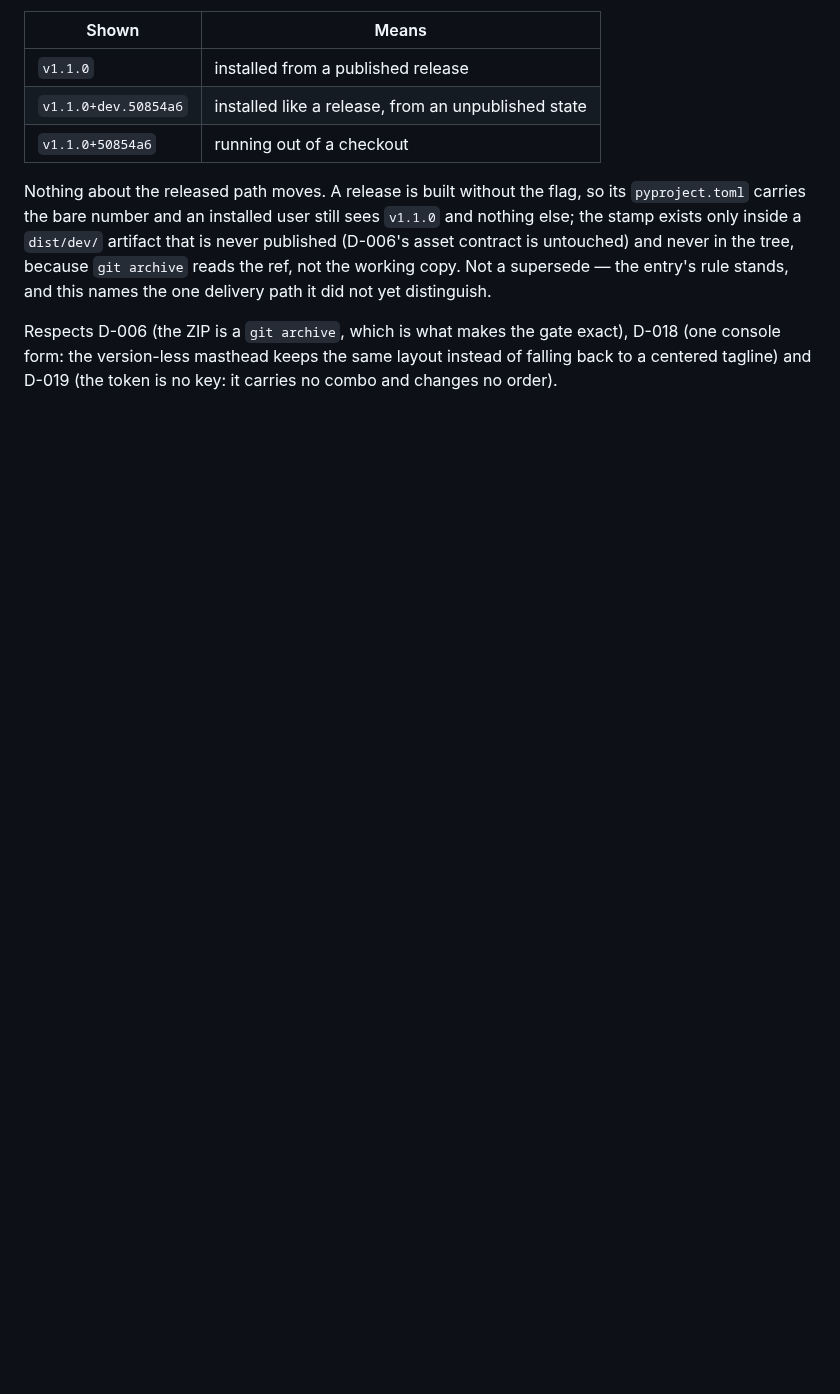
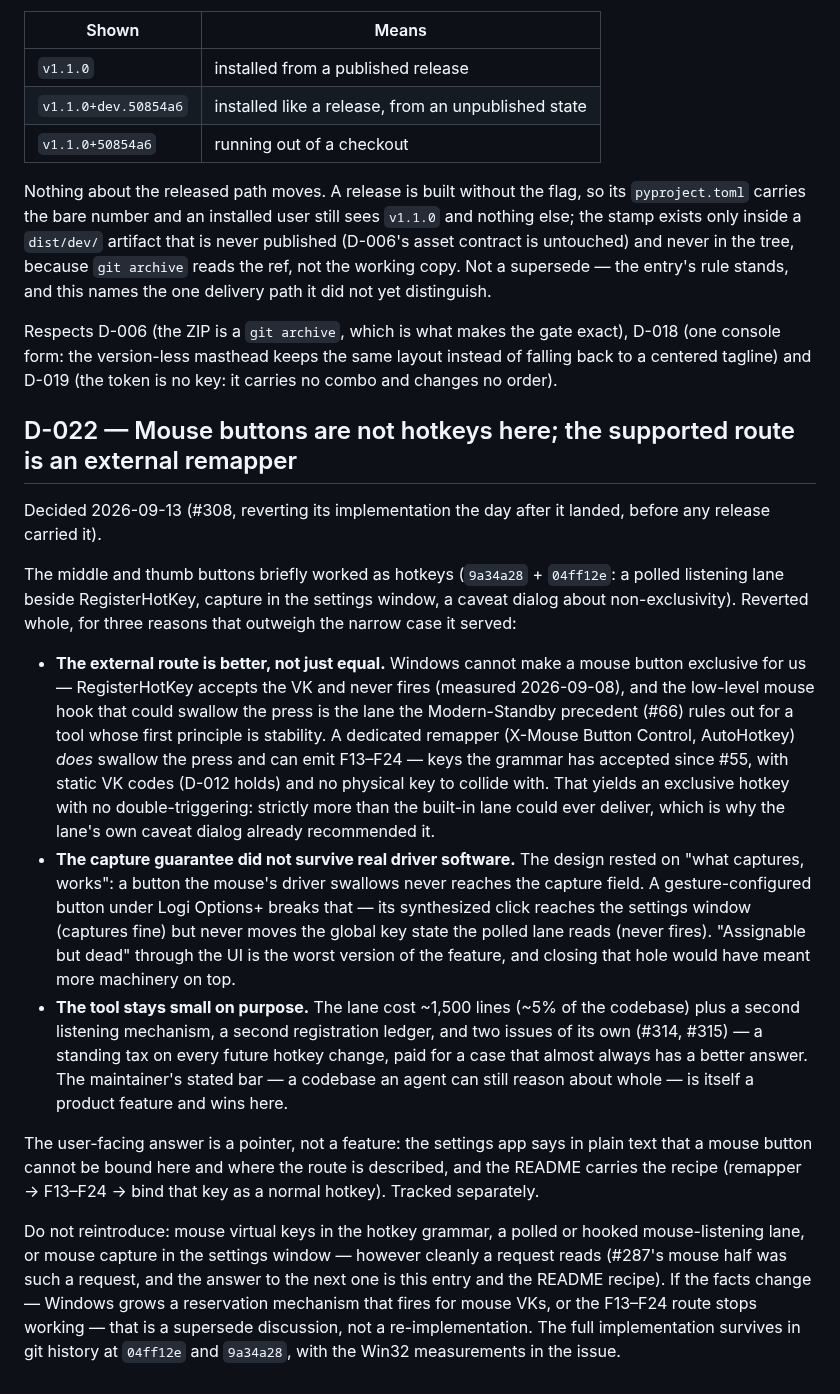
Before and after one commit to timwessels/thoughtborne-windows, a Markdown page: DECISIONS.md, the part around the change. GitHub-like rendering; blank space fills up the shorter version.

Commit message:
Record D-022: mouse buttons stay out, the external remapper is the route (#308)
Co-Authored-By: Claude Fable 5 <noreply@anthropic.com>
Claude-Session: https://claude.ai/code/session_01KTpeTSutYvm45t3Kdo5eEX

```diff
--- a/DECISIONS.md
+++ b/DECISIONS.md
@@ -1599,3 +1599,51 @@ Respects D-006 (the ZIP is a `git archive`, which is what makes the gate exact),
 D-018 (one console form: the version-less masthead keeps the same layout instead
 of falling back to a centered tagline) and D-019 (the token is no key: it carries
 no combo and changes no order).
+
+## D-022 — Mouse buttons are not hotkeys here; the supported route is an external remapper
+
+Decided 2026-09-13 (#308, reverting its implementation the day after it landed,
+before any release carried it).
+
+The middle and thumb buttons briefly worked as hotkeys (`9a34a28` + `04ff12e`: a
+polled listening lane beside RegisterHotKey, capture in the settings window, a
+caveat dialog about non-exclusivity). Reverted whole, for three reasons that
+outweigh the narrow case it served:
+
+- **The external route is better, not just equal.** Windows cannot make a mouse
+  button exclusive for us — RegisterHotKey accepts the VK and never fires
+  (measured 2026-09-08), and the low-level mouse hook that could swallow the
+  press is the lane the Modern-Standby precedent (#66) rules out for a tool
+  whose first principle is stability. A dedicated remapper (X-Mouse Button
+  Control, AutoHotkey) *does* swallow the press and can emit F13–F24 — keys the
+  grammar has accepted since #55, with static VK codes (D-012 holds) and no
+  physical key to collide with. That yields an exclusive hotkey with no
+  double-triggering: strictly more than the built-in lane could ever deliver,
+  which is why the lane's own caveat dialog already recommended it.
+- **The capture guarantee did not survive real driver software.** The design
+  rested on "what captures, works": a button the mouse's driver swallows never
+  reaches the capture field. A gesture-configured button under Logi Options+
+  breaks that — its synthesized click reaches the settings window (captures
+  fine) but never moves the global key state the polled lane reads (never
+  fires). "Assignable but dead" through the UI is the worst version of the
+  feature, and closing that hole would have meant more machinery on top.
+- **The tool stays small on purpose.** The lane cost ~1,500 lines (~5% of the
+  codebase) plus a second listening mechanism, a second registration ledger,
+  and two issues of its own (#314, #315) — a standing tax on every future
+  hotkey change, paid for a case that almost always has a better answer. The
+  maintainer's stated bar — a codebase an agent can still reason about whole —
+  is itself a product feature and wins here.
+
+The user-facing answer is a pointer, not a feature: the settings app says in
+plain text that a mouse button cannot be bound here and where the route is
+described, and the README carries the recipe (remapper → F13–F24 → bind that
+key as a normal hotkey). Tracked separately.
+
+Do not reintroduce: mouse virtual keys in the hotkey grammar, a polled or
+hooked mouse-listening lane, or mouse capture in the settings window — however
+cleanly a request reads (#287's mouse half was such a request, and the answer
+to the next one is this entry and the README recipe). If the facts change —
+Windows grows a reservation mechanism that fires for mouse VKs, or the F13–F24
+route stops working — that is a supersede discussion, not a re-implementation.
+The full implementation survives in git history at `04ff12e` and `9a34a28`,
+with the Win32 measurements in the issue.
```
